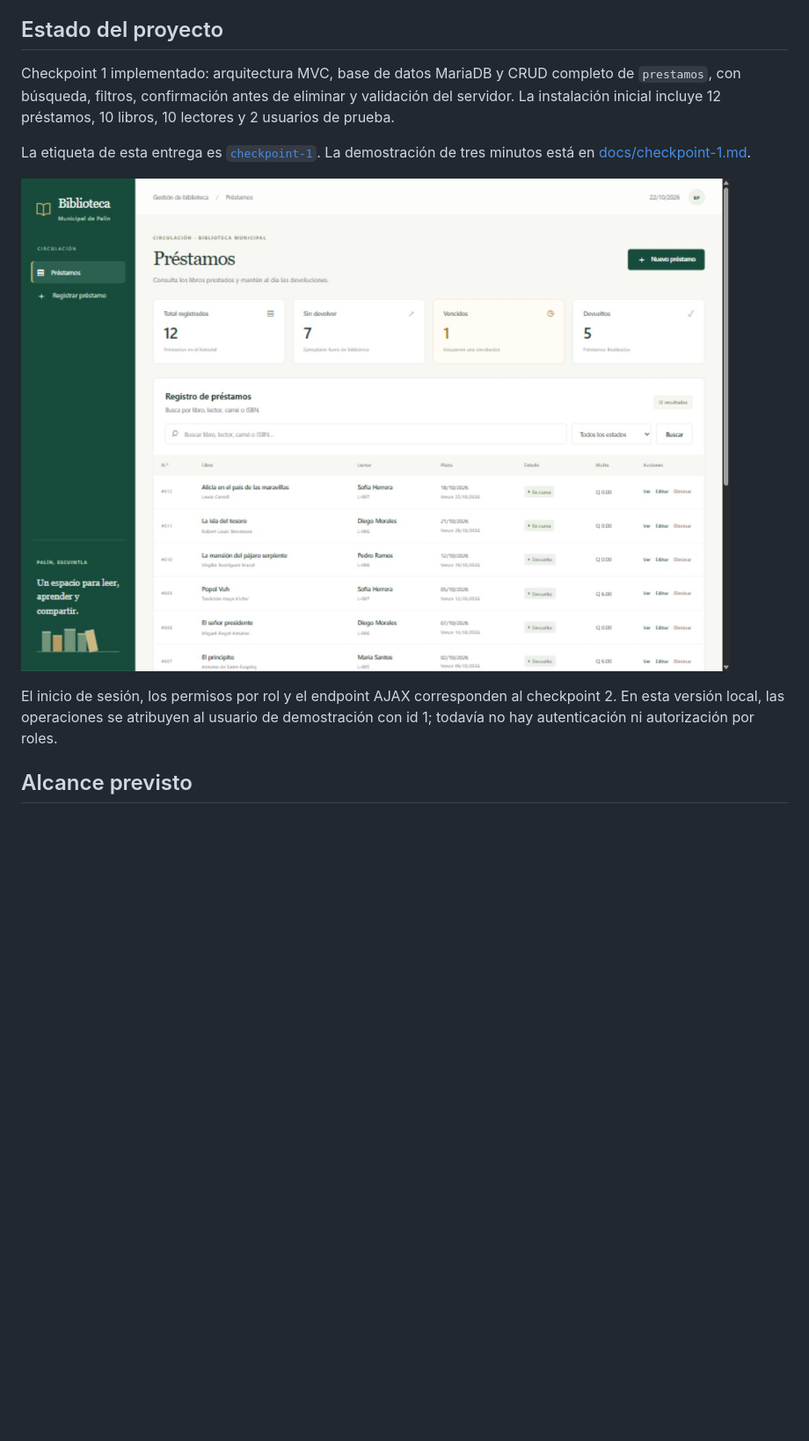
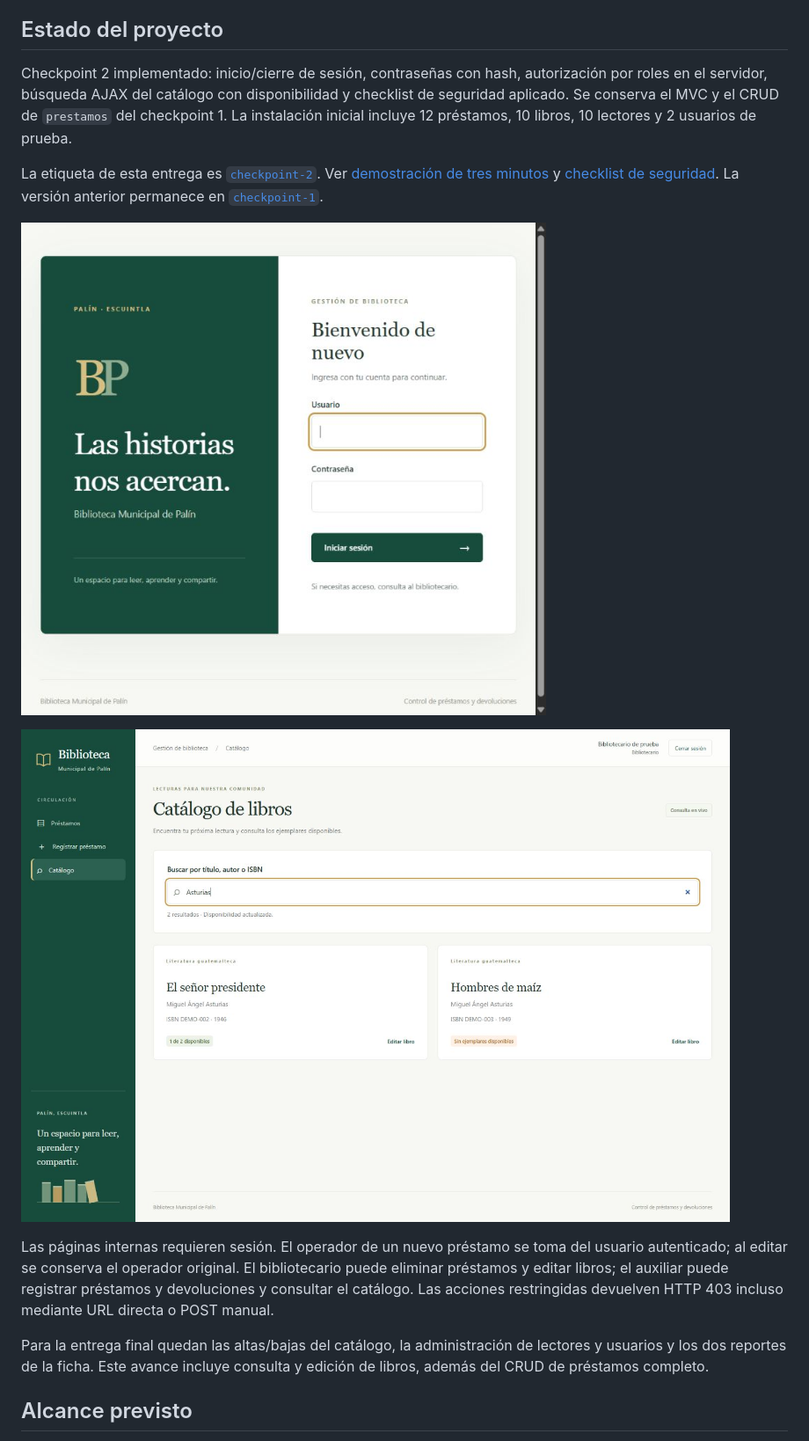
Before and after one commit to danielbenito4-svg/biblioteca-municipal-palin, a Markdown page: README.md, the part around the change printed below. Shown: that part at 88% size. Rendered like a GitHub page; pictures changed too: docs/capturas/catalogo-ajax.png (added), docs/capturas/login.png (added); blank space fills up the shorter version.

Commit message:
docs: completar checklist de seguridad y demostración del checkpoint 2

```diff
--- a/README.md
+++ b/README.md
@@ -5,13 +5,17 @@ Sistema web para administrar el catálogo, los lectores, los préstamos y las de
 
 ## Estado del proyecto
 
-Checkpoint 1 implementado: arquitectura MVC, base de datos MariaDB y CRUD completo de `prestamos`, con búsqueda, filtros, confirmación antes de eliminar y validación del servidor. La instalación inicial incluye 12 préstamos, 10 libros, 10 lectores y 2 usuarios de prueba.
+Checkpoint 2 implementado: inicio/cierre de sesión, contraseñas con hash, autorización por roles en el servidor, búsqueda AJAX del catálogo con disponibilidad y checklist de seguridad aplicado. Se conserva el MVC y el CRUD de `prestamos` del checkpoint 1. La instalación inicial incluye 12 préstamos, 10 libros, 10 lectores y 2 usuarios de prueba.
 
-La etiqueta de esta entrega es [`checkpoint-1`](https://github.com/danielbenito4-svg/biblioteca-municipal-palin/tree/checkpoint-1). La demostración de tres minutos está en [docs/checkpoint-1.md](docs/checkpoint-1.md).
+La etiqueta de esta entrega es [`checkpoint-2`](https://github.com/danielbenito4-svg/biblioteca-municipal-palin/tree/checkpoint-2). Ver [demostración de tres minutos](docs/checkpoint-2.md) y [checklist de seguridad](docs/seguridad-checkpoint-2.md). La versión anterior permanece en [`checkpoint-1`](https://github.com/danielbenito4-svg/biblioteca-municipal-palin/tree/checkpoint-1).
 
-![Listado de préstamos](docs/capturas/prestamos.png)
+![Inicio de sesión](docs/capturas/login.png)
 
-El inicio de sesión, los permisos por rol y el endpoint AJAX corresponden al checkpoint 2. En esta versión local, las operaciones se atribuyen al usuario de demostración con id 1; todavía no hay autenticación ni autorización por roles.
+![Búsqueda AJAX del catálogo](docs/capturas/catalogo-ajax.png)
+
+Las páginas internas requieren sesión. El operador de un nuevo préstamo se toma del usuario autenticado; al editar se conserva el operador original. El bibliotecario puede eliminar préstamos y editar libros; el auxiliar puede registrar préstamos y devoluciones y consultar el catálogo. Las acciones restringidas devuelven HTTP 403 incluso mediante URL directa o POST manual.
+
+Para la entrega final quedan las altas/bajas del catálogo, la administración de lectores y usuarios y los dos reportes de la ficha. Este avance incluye consulta y edición de libros, además del CRUD de préstamos completo.
 
 ## Alcance previsto
 
```
Also changed, not shown: other parts of README.md (+18 -10 lines), docs/checkpoint-2.md (added, +71 -0 lines), docs/seguridad-checkpoint-2.md (added, +46 -0 lines), docs/capturas/auxiliar-acceso-restringido.png (added), docs/capturas/catalogo-movil.png (added).
